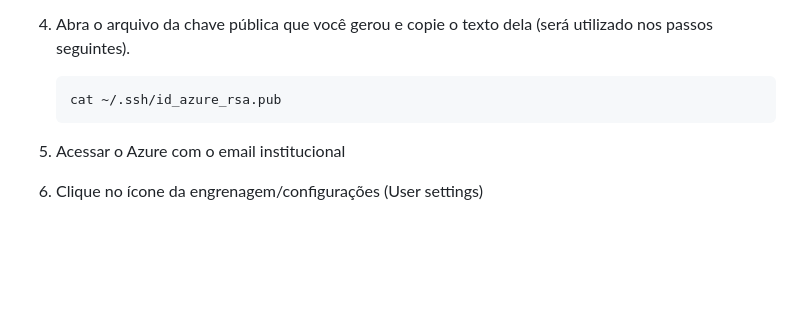
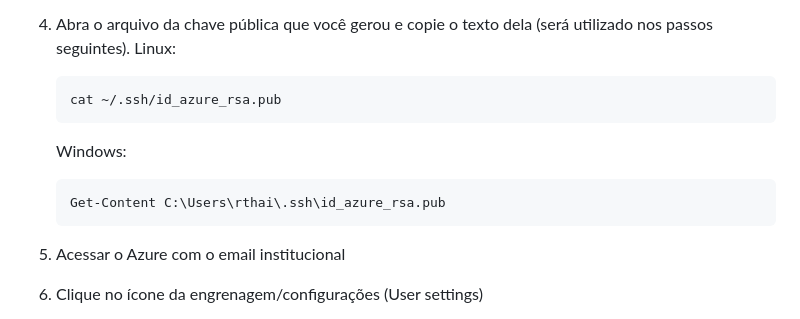
Before and after one commit to labnext-faculdade-dom-bosco/AgendaTEC, a Markdown page: README.md, the part around one of its changes. Rendered like a GitHub page; blank space fills up the shorter version.

````diff
--- a/README.md
+++ b/README.md
@@ -108,8 +131,14 @@ utilizar para cada projeto, pode configurar a identificação automática para c
 
 
 4. Abra o arquivo da chave pública que você gerou e copie o texto dela (será utilizado nos passos seguintes).
+    Linux:
     ```
     cat ~/.ssh/id_azure_rsa.pub
+    ```
+
+    Windows:
+    ```
+    Get-Content C:\Users\rthai\.ssh\id_azure_rsa.pub
     ```
 5. Acessar o Azure com o email institucional
 6. Clique no ícone da engrenagem/configurações (User settings)
````
Also changed, not shown: other parts of README.md (+43 -14 lines).
